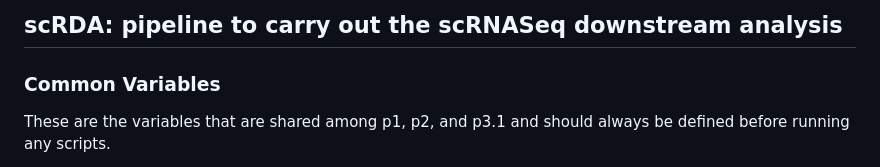
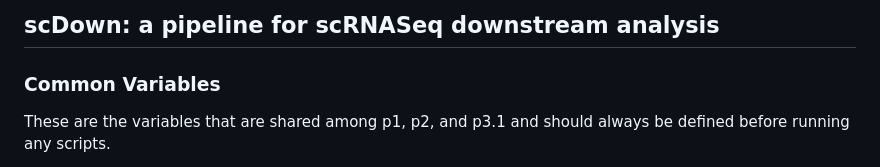
Before and after one commit to BCH-RC/scDown, a Markdown page: README.md, the part around the change. Rendered like a GitHub page.

```diff
--- a/README.md
+++ b/README.md
@@ -1,4 +1,4 @@
-## scRDA: pipeline to carry out the scRNASeq downstream analysis
+## scDown: a pipeline for scRNASeq downstream analysis
 
 ### Common Variables
 
```
